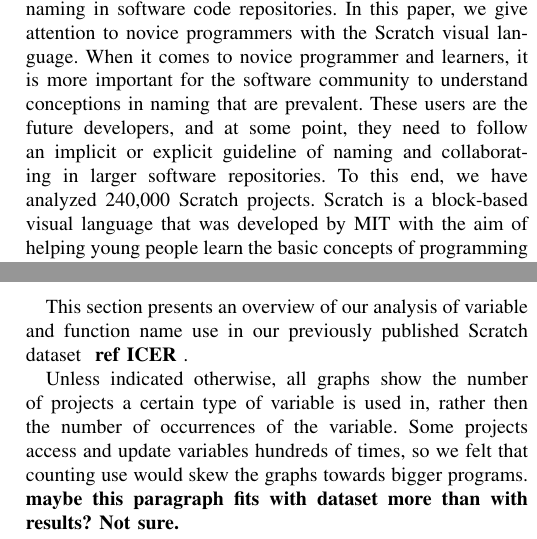
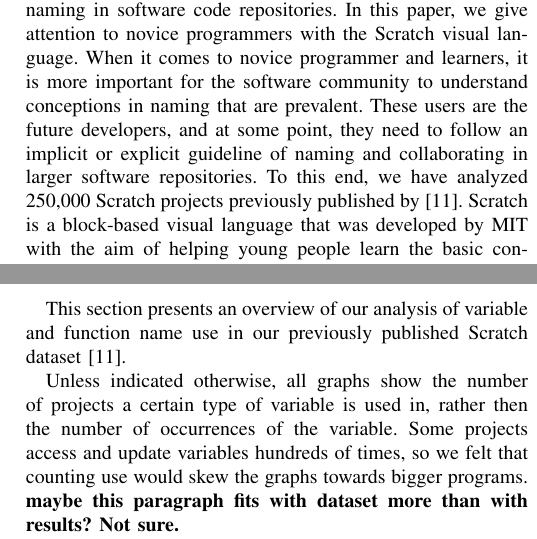
Before and after one commit to Felienne/ScratchVars, a LaTeX paper (Scratch_vars.tex): two parts of the columns of pages 1 and 4 of 6, joined at a grey line, cut so that both start at the same text. Compiled offline with pdfLaTeX; a missing font is replaced by an installed copy or a similar font; a LaTeX package or settings file that is missing is left out.

Commit message:
added two more references to ICER

```diff
--- a/Scratch_vars.tex
+++ b/Scratch_vars.tex
@@ -53,7 +53,7 @@ Recent studies have focused on the analysis of identifier naming in software cod
 In this paper, we give attention to novice programmers with the Scratch visual language.
 When it comes to novice programmer and learners, it is more important for the software community to understand conceptions in naming that are prevalent.
 These users are the future developers, and at some point, they need to follow an implicit or explicit guideline of naming and collaborating in larger software repositories.
-To this end, we have analyzed 240,000 Scratch projects.
+To this end, we have analyzed 250,000 Scratch projects previously published by \cite{Aivaloglou2016HowKC}.
 Scratch is a block-based visual language that was developed by MIT with the aim of helping young people learn the basic concepts of programming and collaboration.
 Scratch has recently become very popular among school-age children and even in introduced as part of the school curriculum as a means to teach programming~\cite{SaezLopez}.
 Analyzing Scratch programs will give researchers and software engineering community a perspective on naming from learners making their first step in programming and might turn to be the future programmers. In this paper we therefore aim at understanding \emph{how do Scratch users name variables and procedures? }
@@ -149,7 +149,7 @@ Furthermore, to understand differences and similarities between the distribution
 
 
  \section{Results}
-This section presents an overview of our analysis of variable and function name use in our previously published Scratch dataset \todo{ref ICER}.
+This section presents an overview of our analysis of variable and function name use in our previously published Scratch dataset~\cite{Aivaloglou2016HowKC}.
 
 Unless indicated otherwise, all graphs show the number of projects a certain type of variable is used in, rather then the number of occurrences of the variable. Some projects access and update variables hundreds of times, so we felt that counting use would skew the graphs towards bigger programs.
 \todo{maybe this paragraph fits with dataset more than with results? Not sure.}
```
Also changed, not shown: Scratch_vars.pdf, 2 other files.
